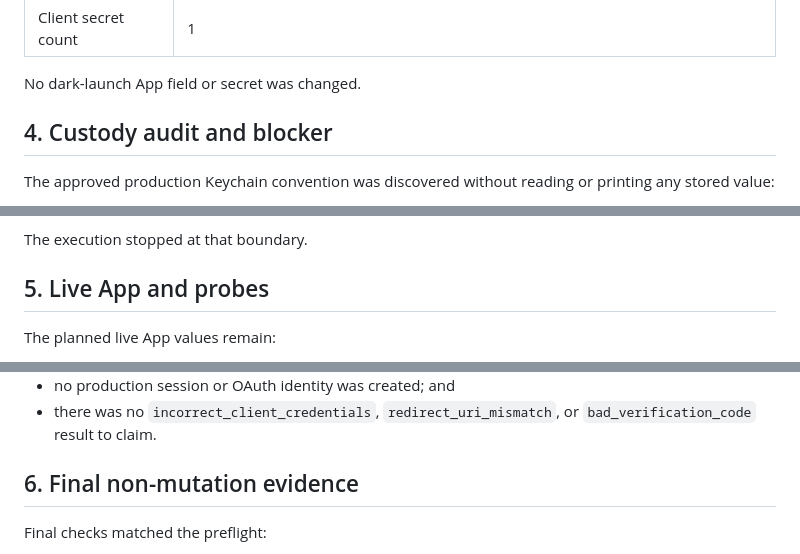
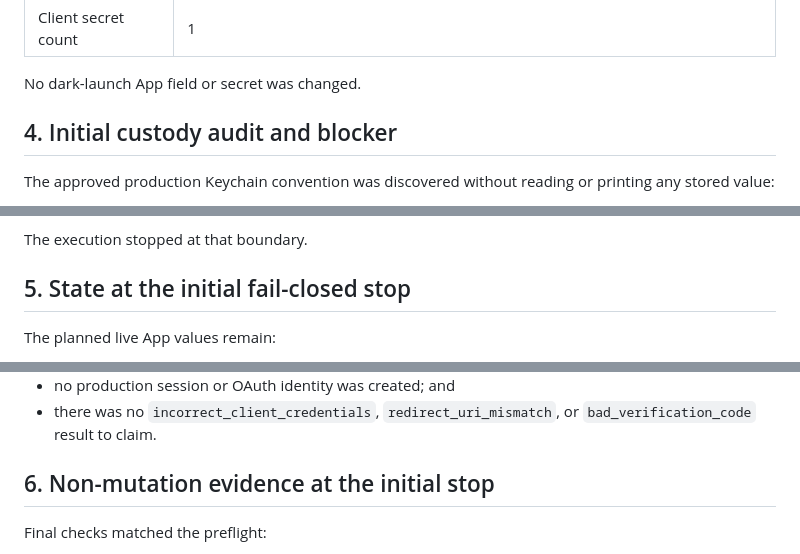
Before and after one commit to sametbasbug/orbit.sametbasbug.dev, a Markdown page: docs/V6_SLICE6C_GATE5_LIVE_OAUTH_REPORT.md, 3 parts joined by grey strips. Drawn GitHub-style.

```diff
--- a/docs/V6_SLICE6C_GATE5_LIVE_OAUTH_REPORT.md
+++ b/docs/V6_SLICE6C_GATE5_LIVE_OAUTH_REPORT.md
@@ -77,7 +84,7 @@ The existing dark-launch App was checked without editing it:
 
 No dark-launch App field or secret was changed.
 
-## 4. Custody audit and blocker
+## 4. Initial custody audit and blocker
 
 The approved production Keychain convention was discovered without reading or
 printing any stored value:
@@ -112,7 +119,7 @@ Gate 5 explicitly prohibited:
 
 The execution stopped at that boundary.
 
-## 5. Live App and probes
+## 5. State at the initial fail-closed stop
 
 The planned live App values remain:
 
@@ -133,7 +140,7 @@ probe was sent. Consequently:
 - there was no `incorrect_client_credentials`, `redirect_uri_mismatch`, or
   `bad_verification_code` result to claim.
 
-## 6. Final non-mutation evidence
+## 6. Non-mutation evidence at the initial stop
 
 Final checks matched the preflight:
 
```
Also changed, not shown: other parts of docs/V6_SLICE6C_GATE5_LIVE_OAUTH_REPORT.md (+134 -32 lines).
